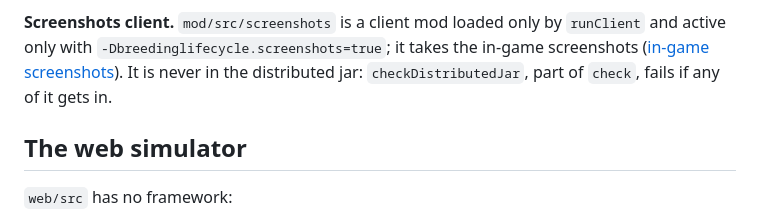
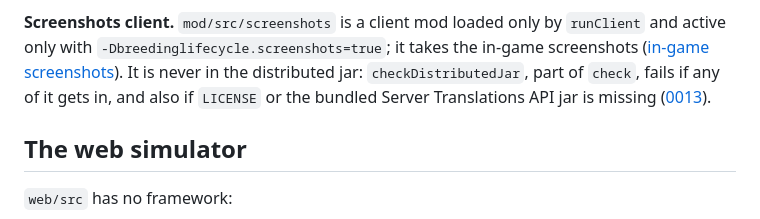
Before and after one commit to bernhardtwo/cobblemon-breeding-lifecycle, a Markdown page: docs/architecture.md, the part around the change. Drawn GitHub-style.

Commit message:
docs: note the license checks of checkDistributedJar and where the live-server scripts live

```diff
--- a/docs/architecture.md
+++ b/docs/architecture.md
@@ -49,7 +49,8 @@ everything that needs Cobblemon: counter, `evaluate`, commands and translations,
 
 **Screenshots client.** `mod/src/screenshots` is a client mod loaded only by `runClient` and active only with
 `-Dbreedinglifecycle.screenshots=true`; it takes the in-game screenshots ([in-game screenshots](ingame-screenshots.md)).
-It is never in the distributed jar: `checkDistributedJar`, part of `check`, fails if any of it gets in.
+It is never in the distributed jar: `checkDistributedJar`, part of `check`, fails if any of it gets in, and also
+if `LICENSE` or the bundled Server Translations API jar is missing ([0013](decisions/0013-mit-license-and-bundled-libraries.md)).
 
 ## The web simulator
 `web/src` has no framework:
```
Also changed, not shown: docs/live-test.md (+1 -1 lines).
